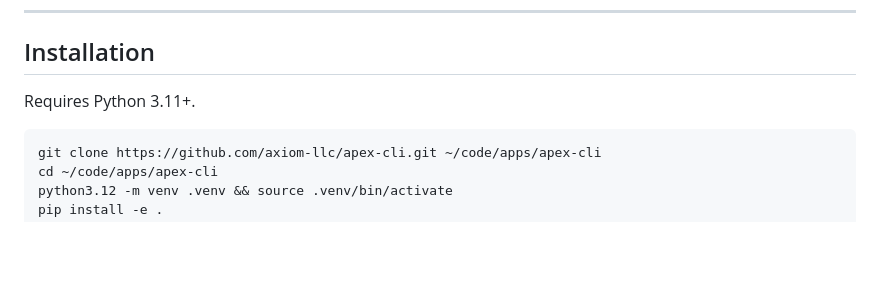
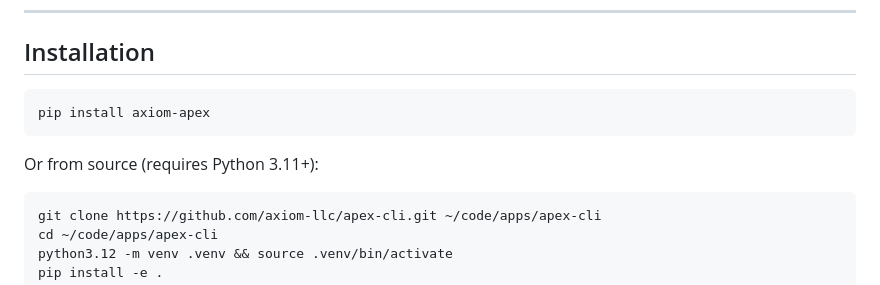
Before and after one commit to axiom-llc/axiom-apex, a Markdown page: README.md, the part around the change. GitHub-like rendering; blank space fills up the shorter version.

Commit message:
item 7: installation section, axiom-apex pypi name

````diff
--- a/README.md
+++ b/README.md
@@ -19,7 +19,11 @@ APEX translates natural language tasks into validated JSON execution plans and r
 
 ## Installation
 
-Requires Python 3.11+.
+```bash
+pip install axiom-apex
+```
+
+Or from source (requires Python 3.11+):
 ```bash
 git clone https://github.com/axiom-llc/apex-cli.git ~/code/apps/apex-cli
 cd ~/code/apps/apex-cli
````
